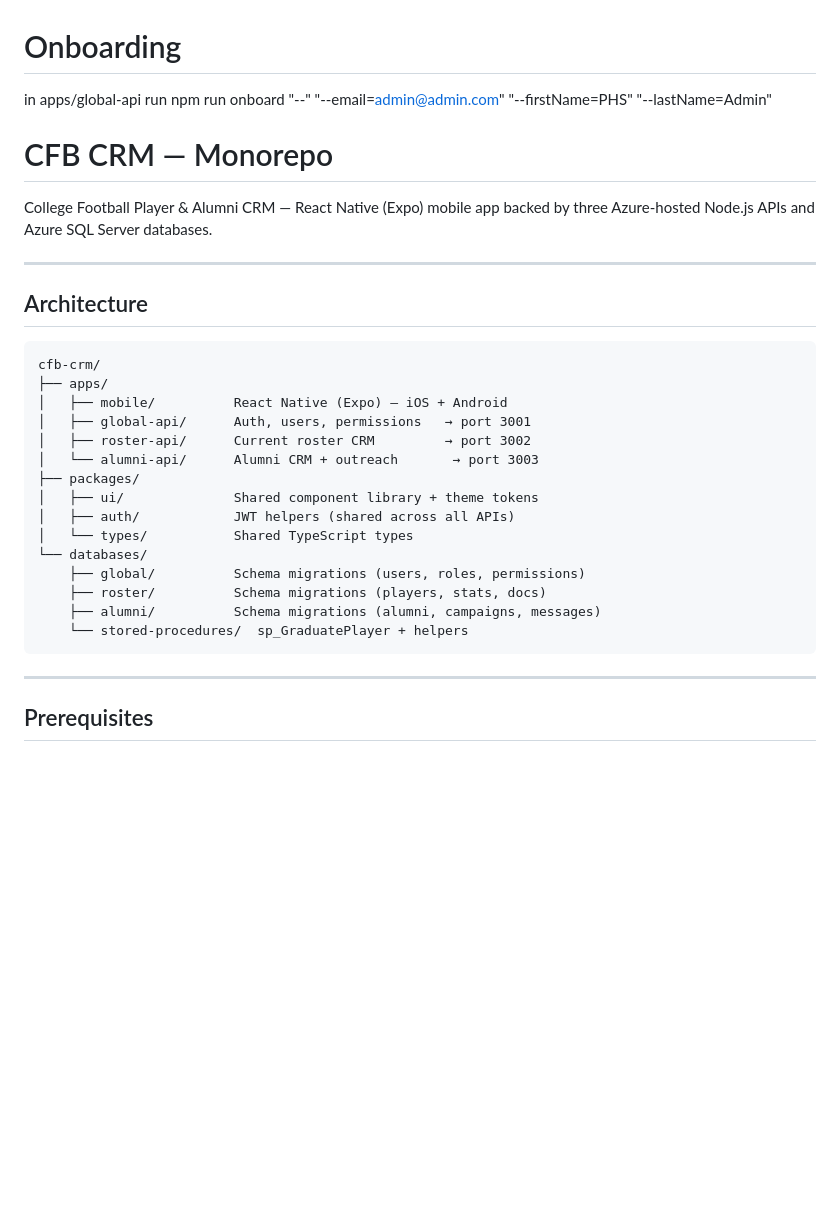
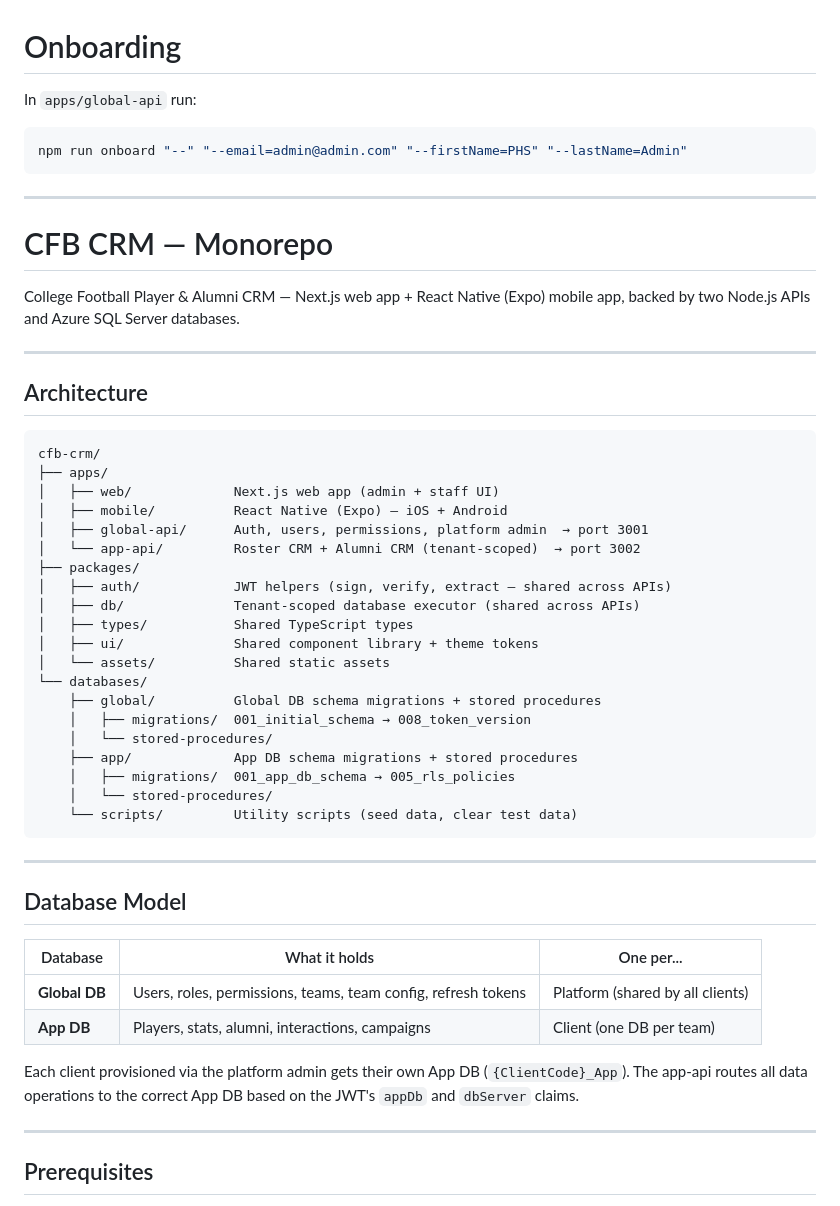
Before and after one commit to mswalsh68/cfb-usf-crm, a Markdown page: cfb-crm/README.md, the part around one of its changes. Drawn GitHub-style; blank space fills up the shorter version.

````diff
--- a/cfb-crm/README.md
+++ b/cfb-crm/README.md
@@ -1,12 +1,14 @@
 # Onboarding
-in apps/global-api run
+In `apps/global-api` run:
+```bash
 npm run onboard "--" "--email=admin@admin.com" "--firstName=PHS" "--lastName=Admin"
+```
 
-
+---
 
 # CFB CRM — Monorepo
 
-College Football Player & Alumni CRM — React Native (Expo) mobile app backed by three Azure-hosted Node.js APIs and Azure SQL Server databases.
+College Football Player & Alumni CRM — Next.js web app + React Native (Expo) mobile app, backed by two Node.js APIs and Azure SQL Server databases.
 
 ---
 
@@ -15,20 +17,36 @@ College Football Player & Alumni CRM — React Native (Expo) mobile app backed b
 ```
 cfb-crm/
 ├── apps/
+│   ├── web/             Next.js web app (admin + staff UI)
 │   ├── mobile/          React Native (Expo) — iOS + Android
-│   ├── global-api/      Auth, users, permissions   → port 3001
-│   ├── roster-api/      Current roster CRM         → port 3002
-│   └── alumni-api/      Alumni CRM + outreach       → port 3003
+│   ├── global-api/      Auth, users, permissions, platform admin  → port 3001
+│   └── app-api/         Roster CRM + Alumni CRM (tenant-scoped)  → port 3002
 ├── packages/
+│   ├── auth/            JWT helpers (sign, verify, extract — shared across APIs)
+│   ├── db/              Tenant-scoped database executor (shared across APIs)
+│   ├── types/           Shared TypeScript types
 │   ├── ui/              Shared component library + theme tokens
-│   ├── auth/            JWT helpers (shared across all APIs)
-│   └── types/           Shared TypeScript types
+│   └── assets/          Shared static assets
 └── databases/
-    ├── global/          Schema migrations (users, roles, permissions)
-    ├── roster/          Schema migrations (players, stats, docs)
-    ├── alumni/          Schema migrations (alumni, campaigns, messages)
-    └── stored-procedures/  sp_GraduatePlayer + helpers
+    ├── global/          Global DB schema migrations + stored procedures
+    │   ├── migrations/  001_initial_schema → 008_token_version
+    │   └── stored-procedures/
+    ├── app/             App DB schema migrations + stored procedures
+    │   ├── migrations/  001_app_db_schema → 005_rls_policies
+    │   └── stored-procedures/
+    └── scripts/         Utility scripts (seed data, clear test data)
 ```
+
+---
+
+## Database Model
+
+| Database | What it holds | One per... |
+|---|---|---|
+| **Global DB** | Users, roles, permissions, teams, team config, refresh tokens | Platform (shared by all clients) |
+| **App DB** | Players, stats, alumni, interactions, campaigns | Client (one DB per team) |
+
+Each client provisioned via the platform admin gets their own App DB (`{ClientCode}_App`). The app-api routes all data operations to the correct App DB based on the JWT's `appDb` and `dbServer` claims.
 
 ---
 
````
Also changed, not shown: other parts of cfb-crm/README.md (+71 -69 lines), 1 other file.
